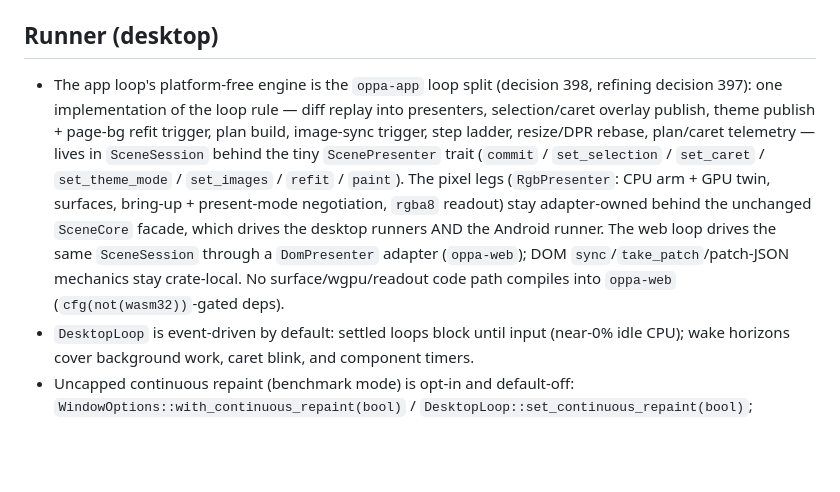
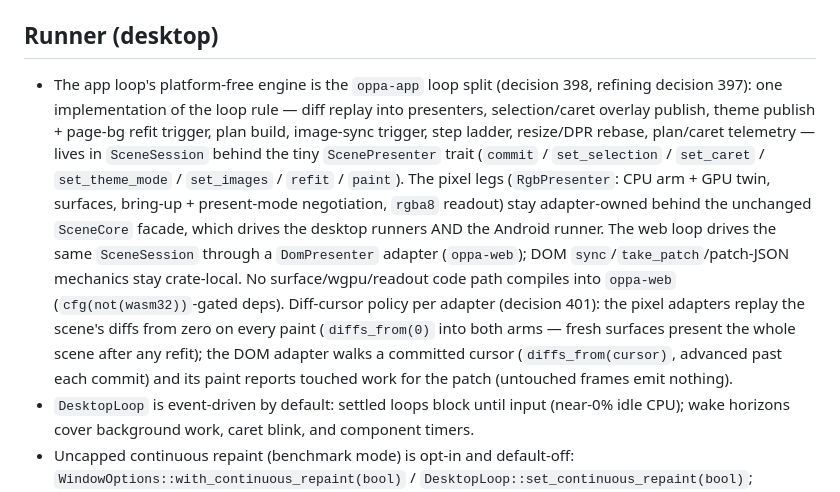
Before and after one commit to SDIDSA/oppa, a Markdown page: docs/SPEC.md, the part around the change. Drawn GitHub-style; blank space fills up the shorter version.

```diff
--- a/docs/SPEC.md
+++ b/docs/SPEC.md
@@ -70,7 +70,7 @@ contract test suite — not prose — defines sameness.
 
 ## Runner (desktop)
 
-- The app loop's platform-free engine is the `oppa-app` loop split (decision 398, refining decision 397): one implementation of the loop rule — diff replay into presenters, selection/caret overlay publish, theme publish + page-bg refit trigger, plan build, image-sync trigger, step ladder, resize/DPR rebase, plan/caret telemetry — lives in `SceneSession` behind the tiny `ScenePresenter` trait (`commit` / `set_selection` / `set_caret` / `set_theme_mode` / `set_images` / `refit` / `paint`). The pixel legs (`RgbPresenter`: CPU arm + GPU twin, surfaces, bring-up + present-mode negotiation, `rgba8` readout) stay adapter-owned behind the unchanged `SceneCore` facade, which drives the desktop runners AND the Android runner. The web loop drives the same `SceneSession` through a `DomPresenter` adapter (`oppa-web`); DOM `sync`/`take_patch`/patch-JSON mechanics stay crate-local. No surface/wgpu/readout code path compiles into `oppa-web` (`cfg(not(wasm32))`-gated deps).
+- The app loop's platform-free engine is the `oppa-app` loop split (decision 398, refining decision 397): one implementation of the loop rule — diff replay into presenters, selection/caret overlay publish, theme publish + page-bg refit trigger, plan build, image-sync trigger, step ladder, resize/DPR rebase, plan/caret telemetry — lives in `SceneSession` behind the tiny `ScenePresenter` trait (`commit` / `set_selection` / `set_caret` / `set_theme_mode` / `set_images` / `refit` / `paint`). The pixel legs (`RgbPresenter`: CPU arm + GPU twin, surfaces, bring-up + present-mode negotiation, `rgba8` readout) stay adapter-owned behind the unchanged `SceneCore` facade, which drives the desktop runners AND the Android runner. The web loop drives the same `SceneSession` through a `DomPresenter` adapter (`oppa-web`); DOM `sync`/`take_patch`/patch-JSON mechanics stay crate-local. No surface/wgpu/readout code path compiles into `oppa-web` (`cfg(not(wasm32))`-gated deps). Diff-cursor policy per adapter (decision 401): the pixel adapters replay the scene's diffs from zero on every paint (`diffs_from(0)` into both arms — fresh surfaces present the whole scene after any refit); the DOM adapter walks a committed cursor (`diffs_from(cursor)`, advanced past each commit) and its paint reports touched work for the patch (untouched frames emit nothing).
 - `DesktopLoop` is event-driven by default: settled loops block until input (near-0% idle CPU); wake horizons cover background work, caret blink, and component timers.
 - Uncapped continuous repaint (benchmark mode) is opt-in and default-off: `WindowOptions::with_continuous_repaint(bool)` / `DesktopLoop::set_continuous_repaint(bool)`; `OPPA_CONTINUOUS_REPAINT=1` or `OPPA_BENCHMARK=1` forces it on at runner startup.
 - While armed, the pump wait horizon resolves to `Some(0)` (immediate poll, never sleeps); after each presented frame the scene is marked dirty and the next frame requested (`request_frame` demand), so the settle path repaints + presents every iteration on every backend (Custom GPU, CPU) with the overlay on or off.
```
Also changed, not shown: docs/DECISIONS.md (+1 -0 lines), docs/STATE.md (+14 -9 lines).
